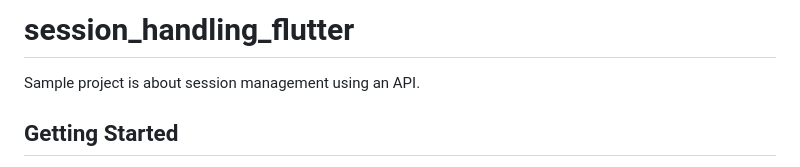
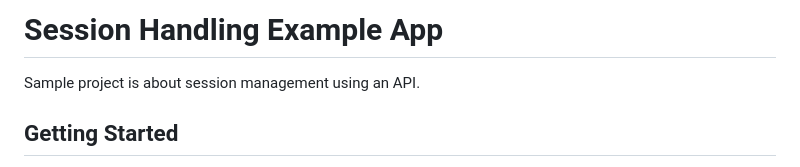
Before and after one commit to Imesh7/session_handler_app, a Markdown page: README.md, the part around the change. Drawn GitHub-style.

```diff
--- a/README.md
+++ b/README.md
@@ -1,4 +1,4 @@
-# session_handling_flutter
+# Session Handling Example App
 
 Sample project is about session management using an API.
 
```
